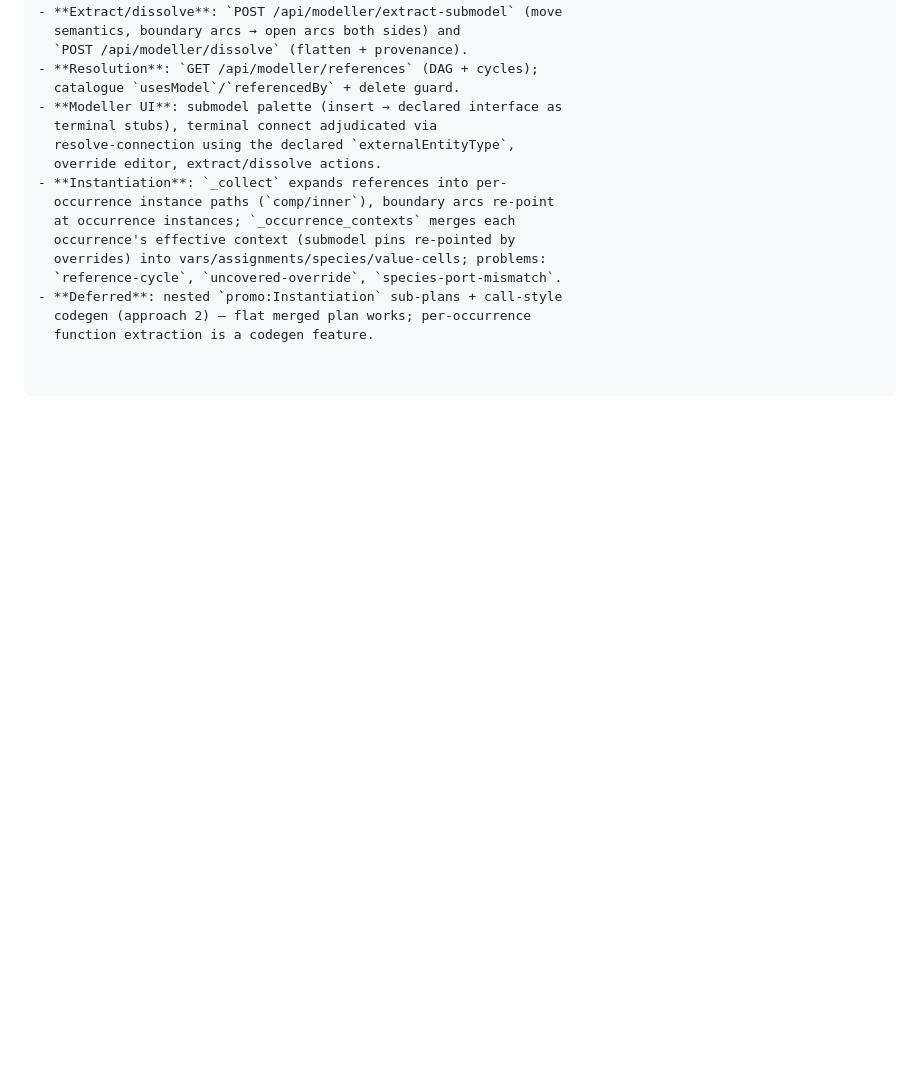
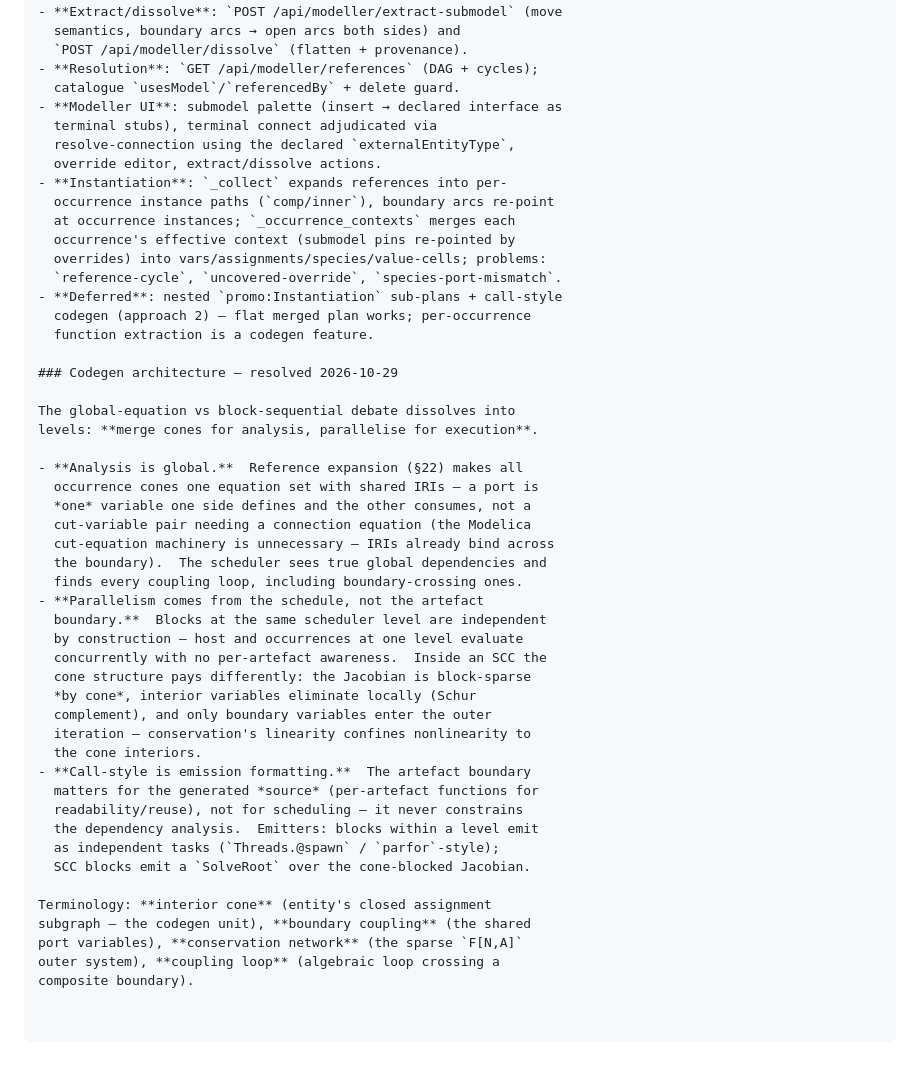
Before and after one commit to heinz-preisig/ProMo14, a Markdown page: docs/behaviour-linker-design-discussion.md, the part around the change. GitHub-like rendering; blank space fills up the shorter version.

Commit message:
§22 codegen architecture: merge cones for analysis, parallelise for execution
Global schedule over expanded references (IRIs bind across boundaries —
no cut equations); level-parallel block emission; cone-blocked solves
inside SCCs. Call-style emission is formatting, not architecture.

```diff
--- a/docs/behaviour-linker-design-discussion.md
+++ b/docs/behaviour-linker-design-discussion.md
@@ -2197,3 +2197,37 @@ needs merge machinery that Fork already provides.
 - **Deferred**: nested `promo:Instantiation` sub-plans + call-style
   codegen (approach 2) — flat merged plan works; per-occurrence
   function extraction is a codegen feature.
+
+### Codegen architecture — resolved 2026-10-29
+
+The global-equation vs block-sequential debate dissolves into
+levels: **merge cones for analysis, parallelise for execution**.
+
+- **Analysis is global.**  Reference expansion (§22) makes all
+  occurrence cones one equation set with shared IRIs — a port is
+  *one* variable one side defines and the other consumes, not a
+  cut-variable pair needing a connection equation (the Modelica
+  cut-equation machinery is unnecessary — IRIs already bind across
+  the boundary).  The scheduler sees true global dependencies and
+  finds every coupling loop, including boundary-crossing ones.
+- **Parallelism comes from the schedule, not the artefact
+  boundary.**  Blocks at the same scheduler level are independent
+  by construction — host and occurrences at one level evaluate
+  concurrently with no per-artefact awareness.  Inside an SCC the
+  cone structure pays differently: the Jacobian is block-sparse
+  *by cone*, interior variables eliminate locally (Schur
+  complement), and only boundary variables enter the outer
+  iteration — conservation's linearity confines nonlinearity to
+  the cone interiors.
+- **Call-style is emission formatting.**  The artefact boundary
+  matters for the generated *source* (per-artefact functions for
+  readability/reuse), not for scheduling — it never constrains
+  the dependency analysis.  Emitters: blocks within a level emit
+  as independent tasks (`Threads.@spawn` / `parfor`-style);
+  SCC blocks emit a `SolveRoot` over the cone-blocked Jacobian.
+
+Terminology: **interior cone** (entity's closed assignment
+subgraph — the codegen unit), **boundary coupling** (the shared
+port variables), **conservation network** (the sparse `F[N,A]`
+outer system), **coupling loop** (algebraic loop crossing a
+composite boundary).
```
